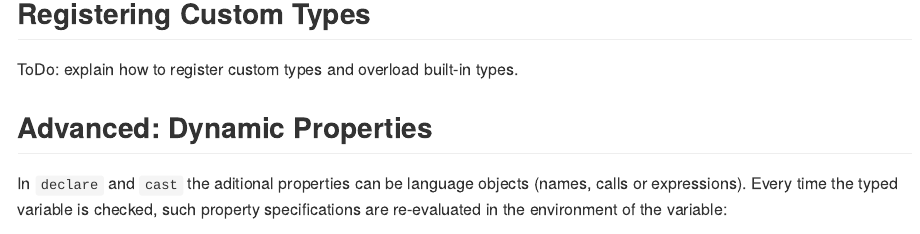
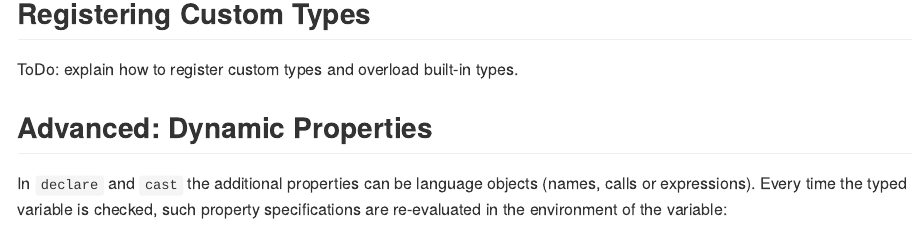
Before and after one commit to akersting/lazyTyper, an R Markdown document (README.Rmd): the page in a window 1100 px wide, from 5340 px down. The pictures show the output file README.md that the author committed with the source, drawn offline in the style of GitHub; long lines of code are wrapped; badge pictures from the web are left out.

Commit message:
fix typo in README

```diff
--- a/README.Rmd
+++ b/README.Rmd
@@ -188,7 +188,7 @@ ToDo: explain how to register custom types and overload built-in types.
 
 
 ## Advanced: Dynamic Properties
-In `declare` and `cast` the aditional properties can be language objects (names,
+In `declare` and `cast` the additional properties can be language objects (names,
 calls or expressions). Every time the typed variable is checked, such property
 specifications are re-evaluated in the environment of the variable:
 
```
Also changed, not shown: README.md, 1 other file.
